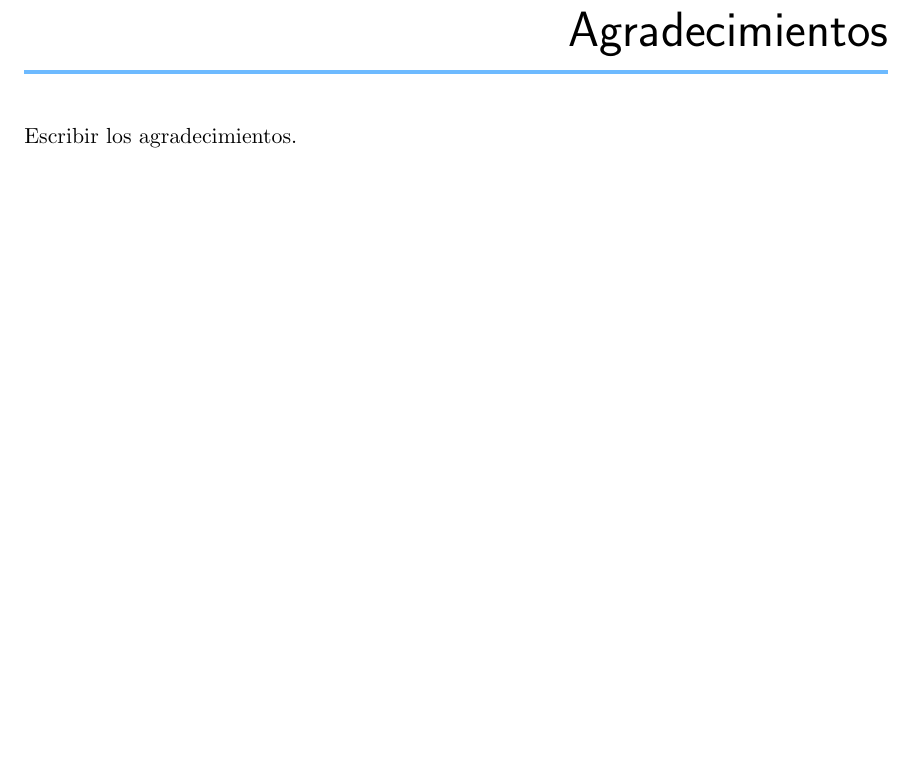
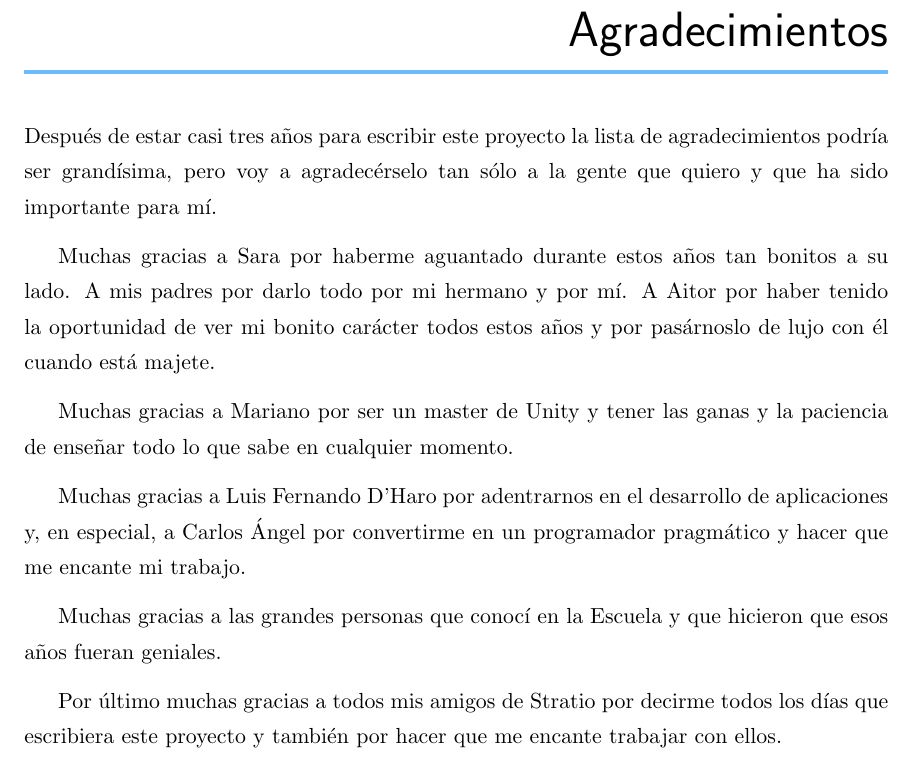
Before and after one commit to unai-ttxu/pfc-unai, a LaTeX thesis (proyecto_fin_carrera.tex, which reads C-agradecimientos.tex): part of page 9 of 150, cut so that both start at the same text, the shorter picture padded with empty space. Compiled offline with pdfLaTeX.

Commit message:
Update acknowledgements

```diff
--- a/C-agradecimientos.tex
+++ b/C-agradecimientos.tex
@@ -3,4 +3,14 @@
 \chapter*{Agradecimientos}
 \addcontentsline{toc}{chapter}{Agradecimientos}
 
-Escribir los agradecimientos.
+Después de estar casi tres años para escribir este proyecto la lista de agradecimientos podría ser grandísima, pero voy a agradecérselo tan sólo a la gente que quiero y que ha sido importante para mí.
+
+Muchas gracias a Sara por haberme aguantado durante estos años tan bonitos a su lado. A mis padres por darlo todo por mi hermano y por mí. A Aitor por haber tenido la oportunidad de ver mi bonito carácter todos estos años y por pasárnoslo de lujo con él cuando está majete.
+
+Muchas gracias a Mariano por ser un master de Unity y tener las ganas y la paciencia de enseñar todo lo que sabe en cualquier momento.
+
+Muchas gracias a Luis Fernando D'Haro por adentrarnos en el desarrollo de aplicaciones y, en especial, a Carlos Ángel por convertirme en un programador pragmático y hacer que me encante mi trabajo.
+
+Muchas gracias a las grandes personas que conocí en la Escuela y que hicieron que esos años fueran geniales.
+
+Por último muchas gracias a todos mis amigos de Stratio por decirme todos los días que escribiera este proyecto y también por hacer que me encante trabajar con ellos.
```
